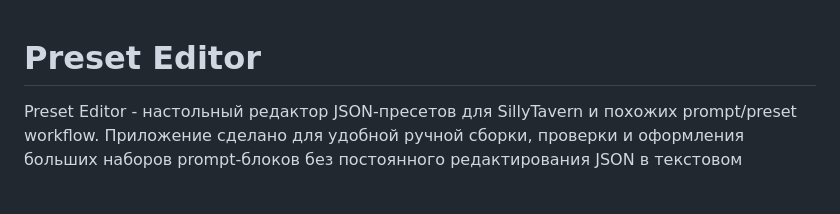
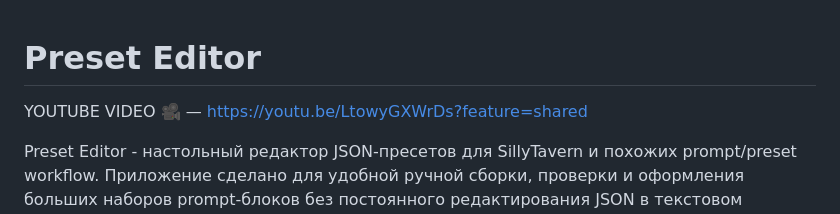
Before and after one commit to Lawlietx122/Preset_Editor, a Markdown page: README.md, the part around the change. GitHub-like rendering; blank space fills up the shorter version.

```diff
--- a/README.md
+++ b/README.md
@@ -1,4 +1,6 @@
 # Preset Editor
+
+YOUTUBE VIDEO 🎥 — https://youtu.be/LtowyGXWrDs?feature=shared
 
 Preset Editor - настольный редактор JSON-пресетов для SillyTavern и похожих prompt/preset workflow. Приложение сделано для удобной ручной сборки, проверки и оформления больших наборов prompt-блоков без постоянного редактирования JSON в текстовом редакторе.
 <img width="1918" height="935" alt="photo_2026-07-03_12-33-57" src="https://github.com/user-attachments/assets/2867f308-1c6a-4717-875a-f4ec5dcab5bd" />
```
